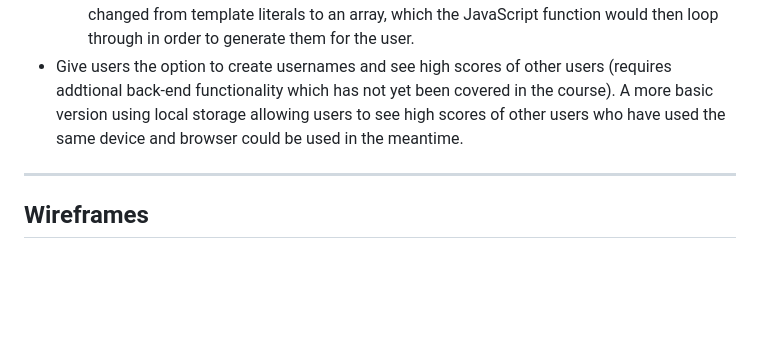
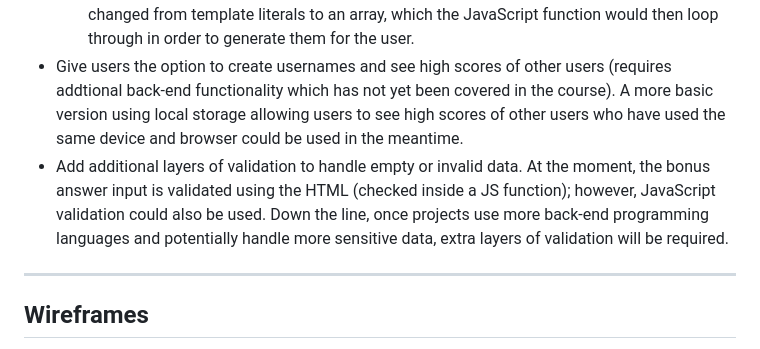
Before and after one commit to mariacjones1/music-quiz, a Markdown page: README.md, the part around the change. Rendered like a GitHub page; blank space fills up the shorter version.

Commit message:
Add future improvement item to README

```diff
--- a/README.md
+++ b/README.md
@@ -142,6 +142,7 @@ Final website: [https://mariacjones1.github.io/music-quiz/](https://mariacjones1
 - Store quiz questions in JSON files instead of keeping the arrays at the start of the JavaScript file. This would allow for easier updating of questions, or adding new questions or categories without needing to update the JavaScript file itself (with the exception of needing to add any new categories to the category selection function).
     - In order to put the questions in a JSON file, the questions themselves would need to be changed from template literals to an array, which the JavaScript function would then loop through in order to generate them for the user.
 - Give users the option to create usernames and see high scores of other users (requires addtional back-end functionality which has not yet been covered in the course). A more basic version using local storage allowing users to see high scores of other users who have used the same device and browser could be used in the meantime.
+- Add additional layers of validation to handle empty or invalid data. At the moment, the bonus answer input is validated using the HTML (checked inside a JS function); however, JavaScript validation could also be used. Down the line, once projects use more back-end programming languages and potentially handle more sensitive data, extra layers of validation will be required.
 
 <hr>
 
```
